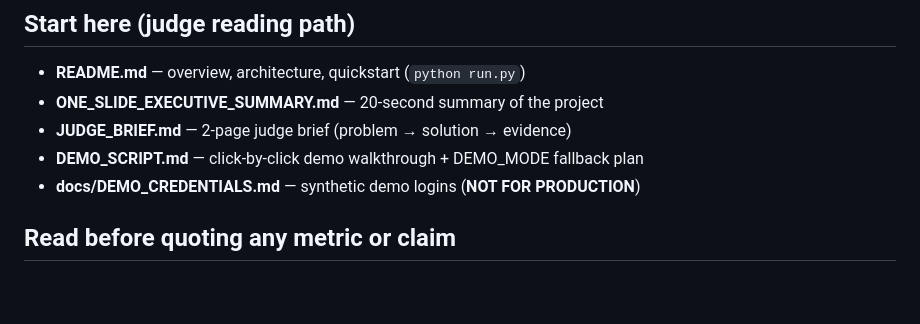
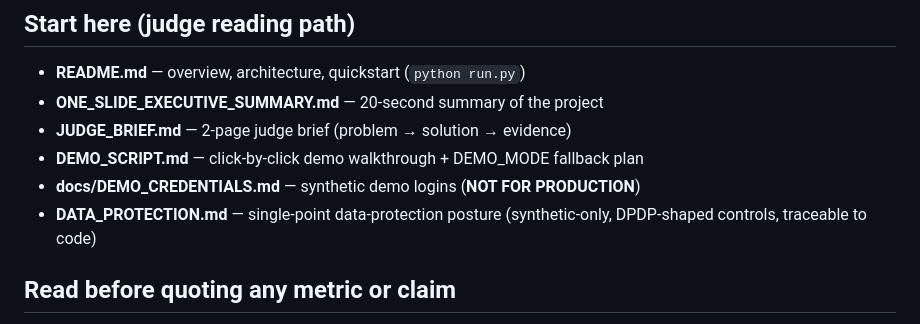
Before and after one commit to stunninghacker/CashGuard-AI, a Markdown page: DOCS_INDEX.md, the part around the change. GitHub-like rendering; blank space fills up the shorter version.

```diff
--- a/DOCS_INDEX.md
+++ b/DOCS_INDEX.md
@@ -6,6 +6,7 @@
 - **JUDGE_BRIEF.md** — 2-page judge brief (problem → solution → evidence)
 - **DEMO_SCRIPT.md** — click-by-click demo walkthrough + DEMO_MODE fallback plan
 - **docs/DEMO_CREDENTIALS.md** — synthetic demo logins (**NOT FOR PRODUCTION**)
+- **DATA_PROTECTION.md** — single-point data-protection posture (synthetic-only, DPDP-shaped controls, traceable to code)
 
 ## Read before quoting any metric or claim
 - **LIMITATIONS.md** — evaluation ceiling, jurisdiction limits, explainability method
```
Also changed, not shown: DATA_PROTECTION.md (added, +94 -0 lines), VERIFICATION_LOG.md (+10 -0 lines).
